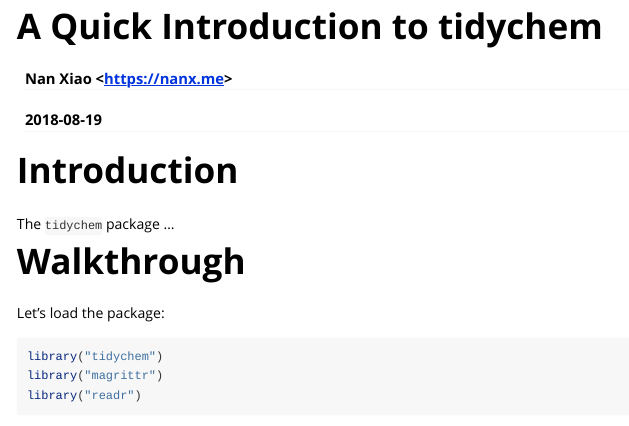
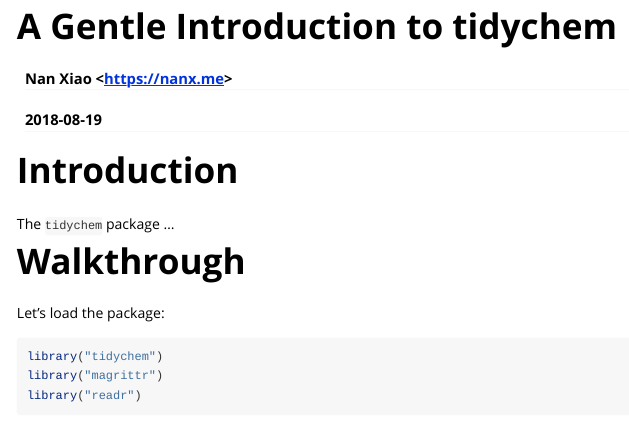
Before and after one commit to nanxstats/tidychem, an R Markdown document (vignettes/tidychem.Rmd): the page in a window 1100 px wide, from its top. Rendered offline with R 4.5, knitr and Pandoc, with nearby package versions.

Commit message:
refine vignette title

```diff
--- a/vignettes/tidychem.Rmd
+++ b/vignettes/tidychem.Rmd
@@ -1,5 +1,5 @@
 ---
-title: "A Quick Introduction to tidychem"
+title: "A Gentle Introduction to tidychem"
 author: "Nan Xiao <<https://nanx.me>>"
 date: "`r Sys.Date()`"
 output:
```
